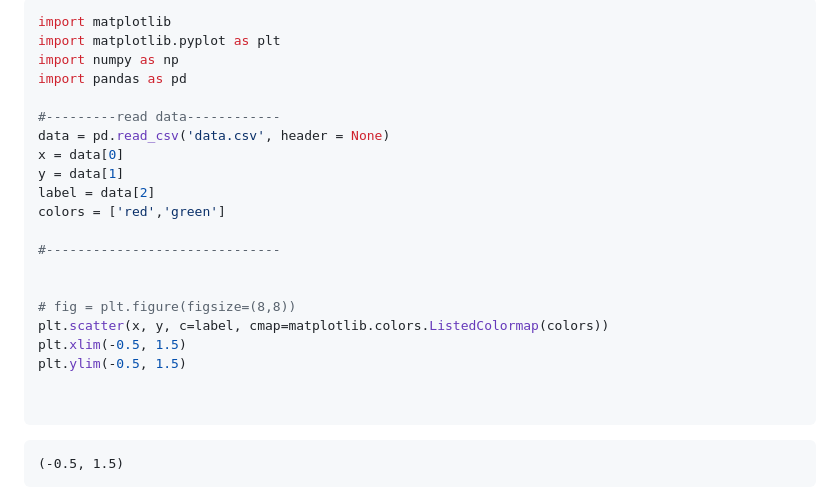
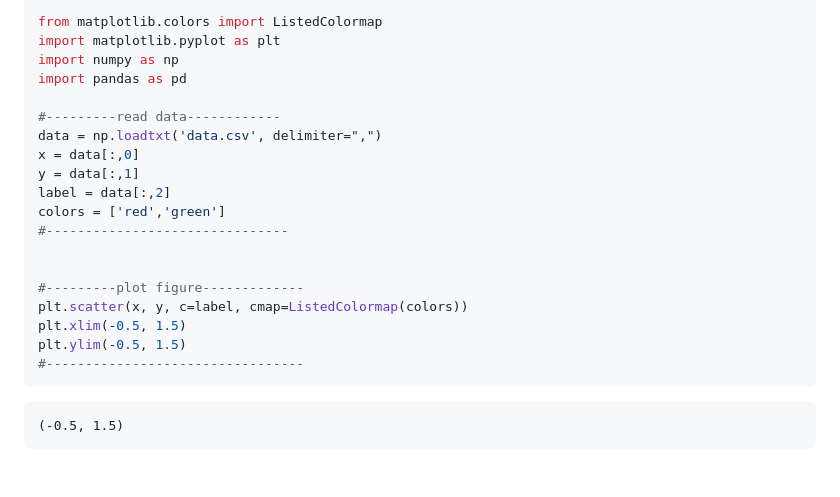
Before and after one commit to dylan-shao/ML-DS-Udacity_Data_Scientist_Nanodegree, a Markdown page: Perceptron/README.md, the part around the change printed below. GitHub-like rendering; blank space fills up the shorter version.

````diff
--- a/Perceptron/README.md
+++ b/Perceptron/README.md
@@ -1,27 +1,25 @@
 
 
 ```python
-import matplotlib
+from matplotlib.colors import ListedColormap
 import matplotlib.pyplot as plt
 import numpy as np
 import pandas as pd
 
 #---------read data------------
-data = pd.read_csv('data.csv', header = None)
-x = data[0]
-y = data[1]
-label = data[2]
+data = np.loadtxt('data.csv', delimiter=",")
+x = data[:,0]
+y = data[:,1]
+label = data[:,2]
 colors = ['red','green']
-
-#------------------------------
+#-------------------------------
 
 
-# fig = plt.figure(figsize=(8,8))
-plt.scatter(x, y, c=label, cmap=matplotlib.colors.ListedColormap(colors))
+#---------plot figure-------------
+plt.scatter(x, y, c=label, cmap=ListedColormap(colors))
 plt.xlim(-0.5, 1.5)
 plt.ylim(-0.5, 1.5)
-
-
+#---------------------------------
 ```
 
 
````
Also changed, not shown: other parts of Perceptron/README.md (+82 -18 lines), helpers/read_data/README.md (added, +19 -0 lines), Perceptron/output_2_0.png (added), Perceptron/output_2_1.png (added), 3 other files.
